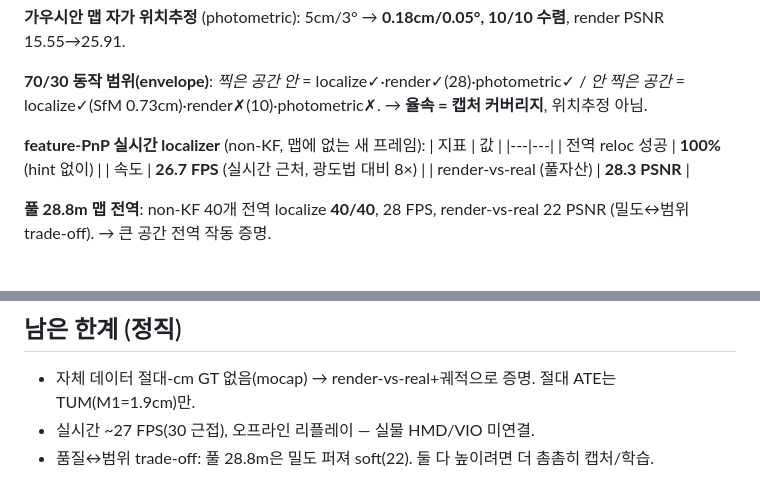
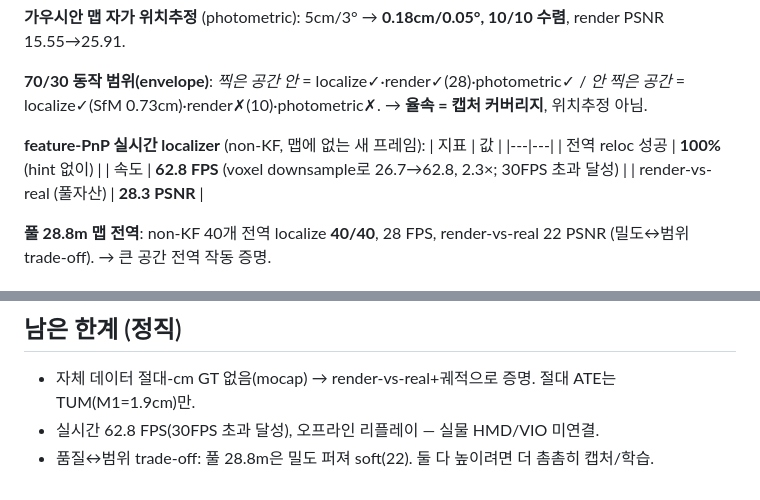
Before and after one commit to ingon1026/xr-splat, a Markdown page: docs/FINAL-METRICS.md, 2 parts joined by grey strips. Drawn GitHub-style.

Commit message:
docs(metrics): update PnP localize speed to 62.8 FPS after voxel downsample

```diff
--- a/docs/FINAL-METRICS.md
+++ b/docs/FINAL-METRICS.md
@@ -29,7 +29,7 @@ decoupled SLAM(ORB-SLAM3) × Gaussian(gsplat) 파이프라인. 모든 수치는
 | 지표 | 값 |
 |---|---|
 | 전역 reloc 성공 | **100%** (hint 없이) |
-| 속도 | **26.7 FPS** (실시간 근처, 광도법 대비 8×) |
+| 속도 | **62.8 FPS** (voxel downsample로 26.7→62.8, 2.3×; 30FPS 초과 달성) |
 | render-vs-real (풀자산) | **28.3 PSNR** |
 
 **풀 28.8m 맵 전역**: non-KF 40개 전역 localize **40/40**, 28 FPS, render-vs-real 22 PSNR (밀도↔범위 trade-off). → 큰 공간 전역 작동 증명.
@@ -47,5 +47,5 @@ decoupled SLAM(ORB-SLAM3) × Gaussian(gsplat) 파이프라인. 모든 수치는
 
 ## 남은 한계 (정직)
 - 자체 데이터 절대-cm GT 없음(mocap) → render-vs-real+궤적으로 증명. 절대 ATE는 TUM(M1=1.9cm)만.
-- 실시간 ~27 FPS(30 근접), 오프라인 리플레이 — 실물 HMD/VIO 미연결.
+- 실시간 62.8 FPS(30FPS 초과 달성), 오프라인 리플레이 — 실물 HMD/VIO 미연결.
 - 품질↔범위 trade-off: 풀 28.8m은 밀도 퍼져 soft(22). 둘 다 높이려면 더 촘촘히 캡처/학습.
```
